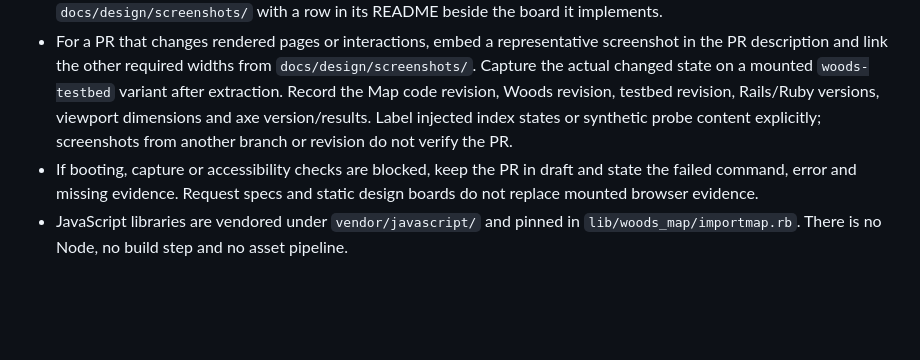
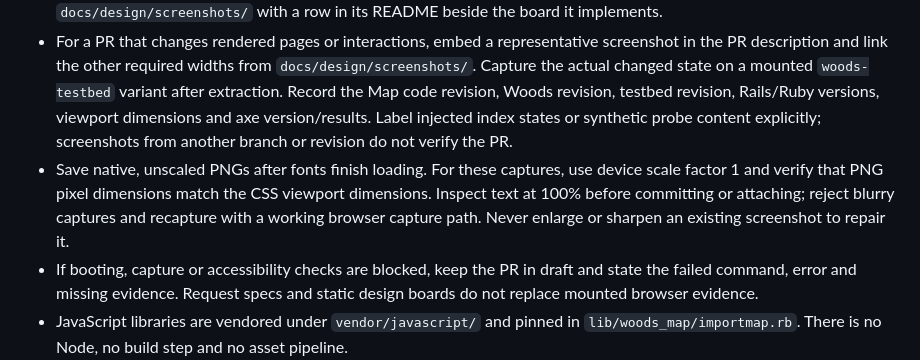
Before and after one commit to lost-in-the/woods-map, a Markdown page: AGENTS.md, the part around the change. Drawn GitHub-style; blank space fills up the shorter version.

Commit message:
Require native screenshots and text clarity checks

```diff
--- a/AGENTS.md
+++ b/AGENTS.md
@@ -57,6 +57,7 @@ use an API newer than Rails 6.0 without a guard.
 - To change a token, edit `docs/design/foundations/tokens.css` and copy it verbatim to the engine.
 - Every page must pass axe-core (WCAG 2.0 A/AA, 2.1 AA, best practice) at 1440, 960, 640 and 390. Validate on a `woods-testbed` variant with the engine mounted after `woods:extract`. Put screenshots of a changed page in `docs/design/screenshots/` with a row in its README beside the board it implements.
 - For a PR that changes rendered pages or interactions, embed a representative screenshot in the PR description and link the other required widths from `docs/design/screenshots/`. Capture the actual changed state on a mounted `woods-testbed` variant after extraction. Record the Map code revision, Woods revision, testbed revision, Rails/Ruby versions, viewport dimensions and axe version/results. Label injected index states or synthetic probe content explicitly; screenshots from another branch or revision do not verify the PR.
+- Save native, unscaled PNGs after fonts finish loading. For these captures, use device scale factor 1 and verify that PNG pixel dimensions match the CSS viewport dimensions. Inspect text at 100% before committing or attaching; reject blurry captures and recapture with a working browser capture path. Never enlarge or sharpen an existing screenshot to repair it.
 - If booting, capture or accessibility checks are blocked, keep the PR in draft and state the failed command, error and missing evidence. Request specs and static design boards do not replace mounted browser evidence.
 - JavaScript libraries are vendored under `vendor/javascript/` and pinned in `lib/woods_map/importmap.rb`. There is no Node, no build step and no asset pipeline.
 - Data the map needs that the index lacks is a Woods issue (a W-item), not a workaround in this gem.
```
Also changed, not shown: 1 other file.
